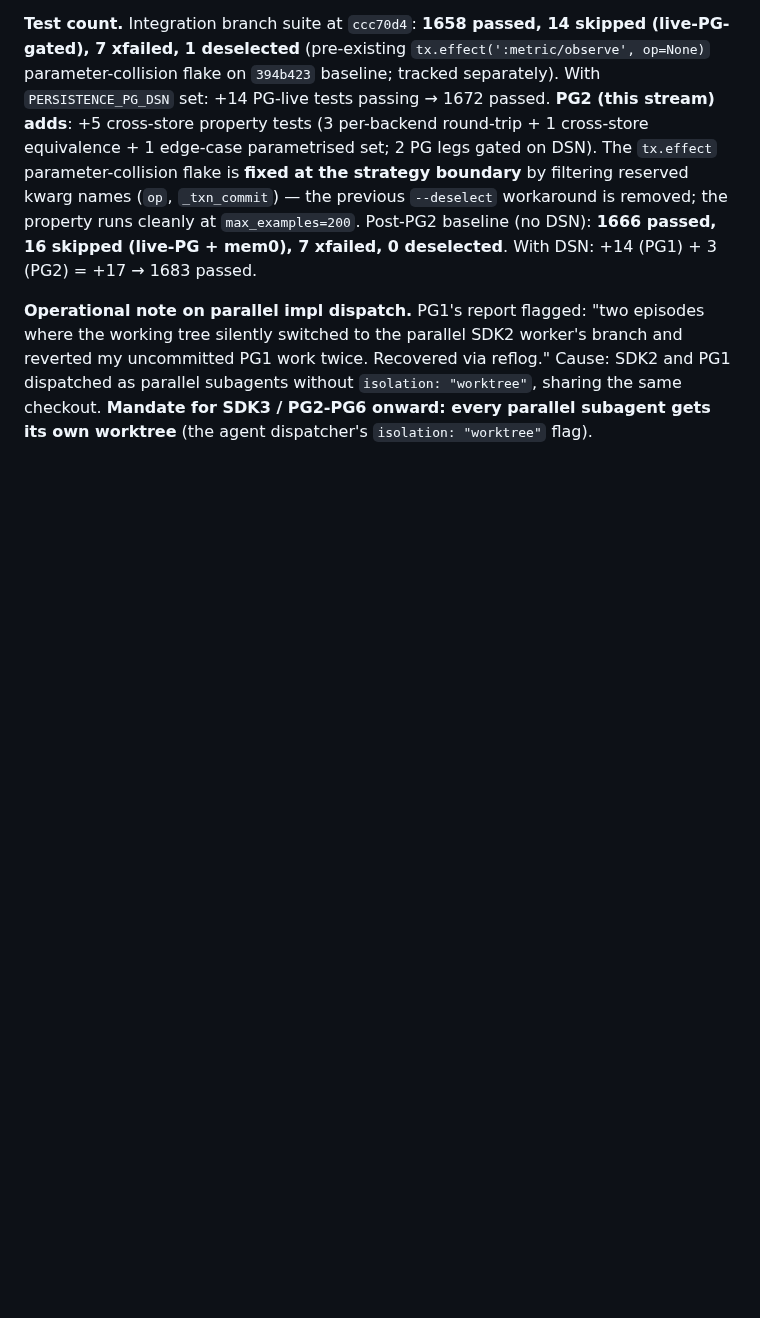
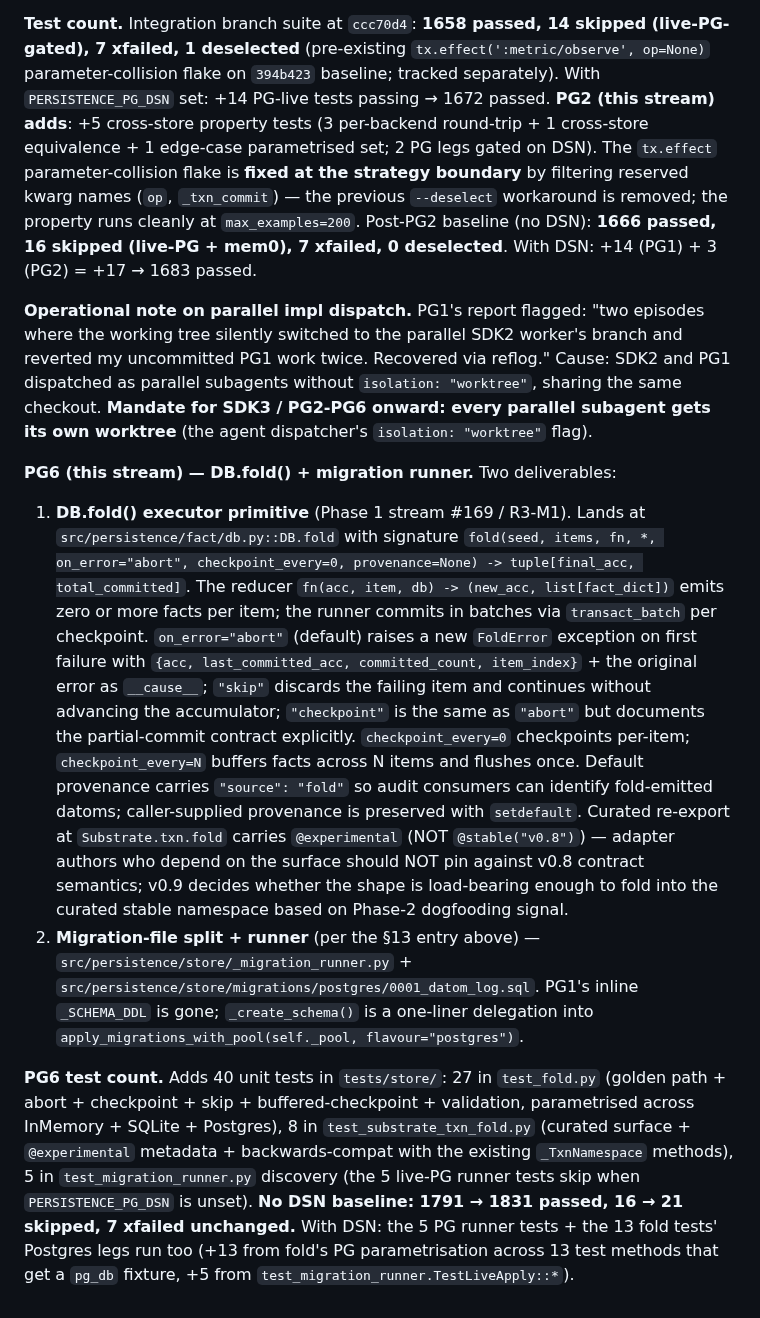
Before and after one commit to nawsaafa/persistence-os, a Markdown page: docs/plans/2026-04-30-v0.8.0-postgres-store-design.md, the part around one of its changes. Drawn GitHub-style; blank space fills up the shorter version.

Commit message:
docs(pg6-design): §13 — mark migration-file split RESOLVED + log fold()
Two §13 entries:

1. **Migration-file split RESOLVED in PG6.** Replaces the original
   "deferred to PG6" paragraph with the closure note pointing at
   `_migration_runner.py` + `migrations/postgres/0001_datom_log.sql`
   + the `pyproject.toml` package-data extension. Notes that the
   `audit_chain_lock` table coming in PG3 will land as
   `0002_audit_chain_lock.sql` against the same convention.
2. **PG6 (this stream) — DB.fold() + migration runner.** New entry
   documenting both deliverables: the fold() signature + on_error
   discipline + checkpoint_every semantics + provenance default,
   the migration runner contract, the curated `Substrate.txn.fold`
   re-export with `@experimental` stability, and the test-count
   delta (no DSN: 1791 → 1831 passed; with DSN the 5 PG runner
   tests + 13 fold-PG legs run too).

Refs #169 PG6

```diff
--- a/docs/plans/2026-04-30-v0.8.0-postgres-store-design.md
+++ b/docs/plans/2026-04-30-v0.8.0-postgres-store-design.md
@@ -888,3 +888,10 @@ PG1 landed in `feat/v0.8.0a1-pg1-postgres-store` at commit `d911270` (test polis
 **Test count.** Integration branch suite at `ccc70d4`: **1658 passed, 14 skipped (live-PG-gated), 7 xfailed, 1 deselected** (pre-existing `tx.effect(':metric/observe', op=None)` parameter-collision flake on `394b423` baseline; tracked separately). With `PERSISTENCE_PG_DSN` set: +14 PG-live tests passing → 1672 passed. **PG2 (this stream) adds**: +5 cross-store property tests (3 per-backend round-trip + 1 cross-store equivalence + 1 edge-case parametrised set; 2 PG legs gated on DSN). The `tx.effect` parameter-collision flake is **fixed at the strategy boundary** by filtering reserved kwarg names (`op`, `_txn_commit`) — the previous `--deselect` workaround is removed; the property runs cleanly at `max_examples=200`. Post-PG2 baseline (no DSN): **1666 passed, 16 skipped (live-PG + mem0), 7 xfailed, 0 deselected**. With DSN: +14 (PG1) + 3 (PG2) = +17 → 1683 passed.
 
 **Operational note on parallel impl dispatch.** PG1's report flagged: "two episodes where the working tree silently switched to the parallel SDK2 worker's branch and reverted my uncommitted PG1 work twice. Recovered via reflog." Cause: SDK2 and PG1 dispatched as parallel subagents without `isolation: "worktree"`, sharing the same checkout. **Mandate for SDK3 / PG2-PG6 onward: every parallel subagent gets its own worktree** (the agent dispatcher's `isolation: "worktree"` flag).
+
+**PG6 (this stream) — DB.fold() + migration runner.** Two deliverables:
+
+1. **DB.fold() executor primitive** (Phase 1 stream #169 / R3-M1). Lands at `src/persistence/fact/db.py::DB.fold` with signature `fold(seed, items, fn, *, on_error="abort", checkpoint_every=0, provenance=None) -> tuple[final_acc, total_committed]`. The reducer `fn(acc, item, db) -> (new_acc, list[fact_dict])` emits zero or more facts per item; the runner commits in batches via `transact_batch` per checkpoint. `on_error="abort"` (default) raises a new `FoldError` exception on first failure with `{acc, last_committed_acc, committed_count, item_index}` + the original error as `__cause__`; `"skip"` discards the failing item and continues without advancing the accumulator; `"checkpoint"` is the same as `"abort"` but documents the partial-commit contract explicitly. `checkpoint_every=0` checkpoints per-item; `checkpoint_every=N` buffers facts across N items and flushes once. Default provenance carries `"source": "fold"` so audit consumers can identify fold-emitted datoms; caller-supplied provenance is preserved with `setdefault`. Curated re-export at `Substrate.txn.fold` carries `@experimental` (NOT `@stable("v0.8")`) — adapter authors who depend on the surface should NOT pin against v0.8 contract semantics; v0.9 decides whether the shape is load-bearing enough to fold into the curated stable namespace based on Phase-2 dogfooding signal.
+2. **Migration-file split + runner** (per the §13 entry above) — `src/persistence/store/_migration_runner.py` + `src/persistence/store/migrations/postgres/0001_datom_log.sql`. PG1's inline `_SCHEMA_DDL` is gone; `_create_schema()` is a one-liner delegation into `apply_migrations_with_pool(self._pool, flavour="postgres")`.
+
+**PG6 test count.** Adds 40 unit tests in `tests/store/`: 27 in `test_fold.py` (golden path + abort + checkpoint + skip + buffered-checkpoint + validation, parametrised across InMemory + SQLite + Postgres), 8 in `test_substrate_txn_fold.py` (curated surface + `@experimental` metadata + backwards-compat with the existing `_TxnNamespace` methods), 5 in `test_migration_runner.py` discovery (the 5 live-PG runner tests skip when `PERSISTENCE_PG_DSN` is unset). **No DSN baseline: 1791 → 1831 passed, 16 → 21 skipped, 7 xfailed unchanged.** With DSN: the 5 PG runner tests + the 13 fold tests' Postgres legs run too (+13 from fold's PG parametrisation across 13 test methods that get a `pg_db` fixture, +5 from `test_migration_runner.TestLiveApply::*`).
```
Also changed, not shown: other parts of docs/plans/2026-04-30-v0.8.0-postgres-store-design.md (+1 -1 lines).
